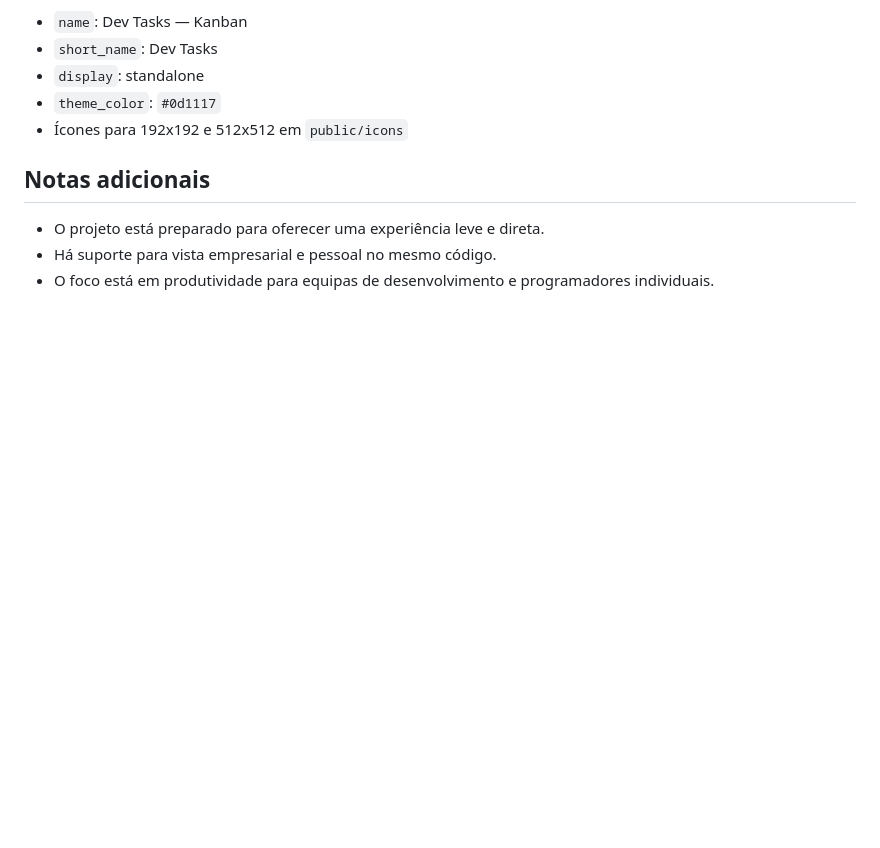
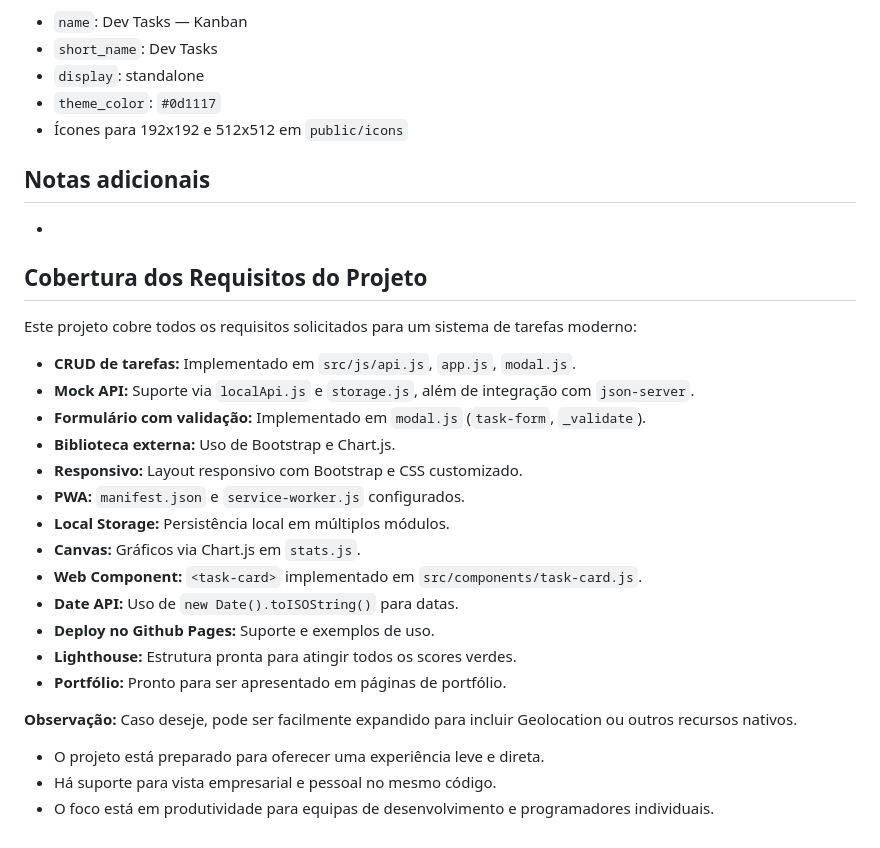
Before and after one commit to RodrigoDias123/frontend1-project, a Markdown page: README.md, the part around the change. Drawn GitHub-style; blank space fills up the shorter version.

Commit message:
Fix: Readme
Co-authored-by: Copilot <copilot@github.com>

```diff
--- a/README.md
+++ b/README.md
@@ -127,6 +127,26 @@ O ficheiro `manifest.json` define a aplicação como PWA com:
 - Ícones para 192x192 e 512x512 em `public/icons`
 
 ## Notas adicionais
+-
+## Cobertura dos Requisitos do Projeto
+
+Este projeto cobre todos os requisitos solicitados para um sistema de tarefas moderno:
+
+- **CRUD de tarefas:** Implementado em `src/js/api.js`, `app.js`, `modal.js`.
+- **Mock API:** Suporte via `localApi.js` e `storage.js`, além de integração com `json-server`.
+- **Formulário com validação:** Implementado em `modal.js` (`task-form`, `_validate`).
+- **Biblioteca externa:** Uso de Bootstrap e Chart.js.
+- **Responsivo:** Layout responsivo com Bootstrap e CSS customizado.
+- **PWA:** `manifest.json` e `service-worker.js` configurados.
+- **Local Storage:** Persistência local em múltiplos módulos.
+- **Canvas:** Gráficos via Chart.js em `stats.js`.
+- **Web Component:** `<task-card>` implementado em `src/components/task-card.js`.
+- **Date API:** Uso de `new Date().toISOString()` para datas.
+- **Deploy no Github Pages:** Suporte e exemplos de uso.
+- **Lighthouse:** Estrutura pronta para atingir todos os scores verdes.
+- **Portfólio:** Pronto para ser apresentado em páginas de portfólio.
+
+**Observação:** Caso deseje, pode ser facilmente expandido para incluir Geolocation ou outros recursos nativos.
 
 - O projeto está preparado para oferecer uma experiência leve e direta.
 - Há suporte para vista empresarial e pessoal no mesmo código.
```
